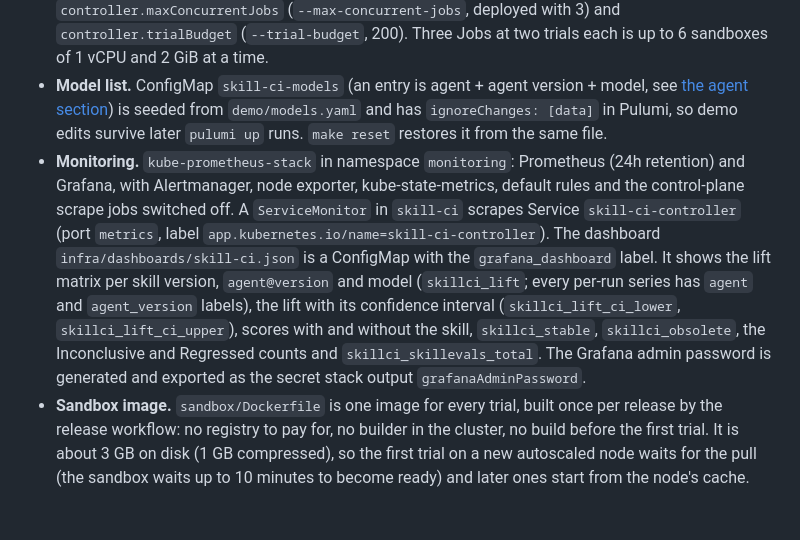
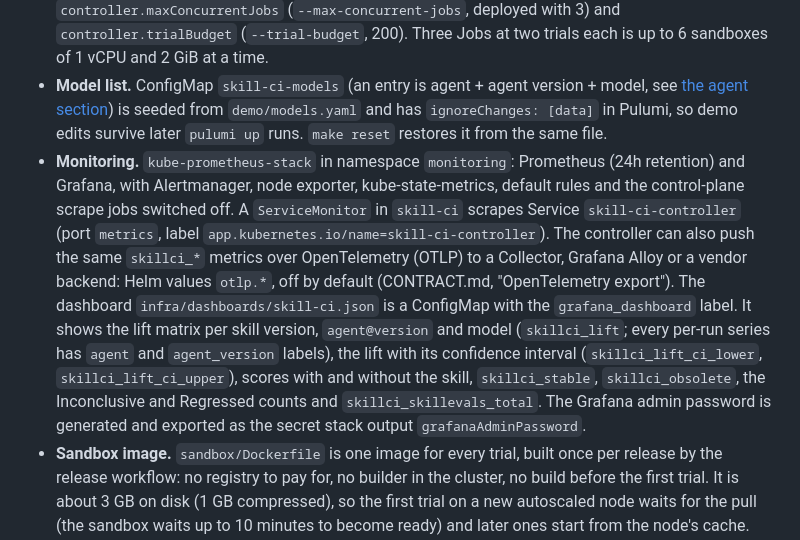
Before and after one commit to dirien/skill-ci, a Markdown page: README.md, the part around the change. GitHub-like rendering; blank space fills up the shorter version.

Commit message:
docs: describe the OpenTelemetry export

```diff
--- a/README.md
+++ b/README.md
@@ -173,7 +173,7 @@ The details and the flags are in [CONTRACT.md](CONTRACT.md).
 - **Toolbox.** Deployment `toolbox` has two containers: `oras` (pinned image, the `harbor-pull` secret at `/auth/config.json`) and `harbor-api` (curl with the admin password in its env). The scripts copy a skill directory in with `tar` over `kubectl exec` and run `oras push --plain-http --registry-config /auth/config.json`.
 - **Sandbox sizing.** Each trial runs in one Agent Sandbox. The runner image defaults are `SANDBOX_CPUS=1`, `SANDBOX_MEMORY_MB=2048` (per sandbox) and `TRIAL_CONCURRENCY=2` (trials at once per Job); `SANDBOX_NAMESPACE` and `SANDBOX_IMAGE` (the sandbox image of the runner's release) are set there too; the controller overrides `SANDBOX_IMAGE` from `--sandbox-image` (Helm `controller.sandboxImage`). Override them as env vars on the runner container (the manual Job in `runner/job.yaml` shows where). The controller caps the Jobs: Helm value `controller.maxConcurrentJobs` (`--max-concurrent-jobs`, deployed with 3) and `controller.trialBudget` (`--trial-budget`, 200). Three Jobs at two trials each is up to 6 sandboxes of 1 vCPU and 2 GiB at a time.
 - **Model list.** ConfigMap `skill-ci-models` (an entry is agent + agent version + model, see [the agent section](#agents-and-their-versions)) is seeded from `demo/models.yaml` and has `ignoreChanges: [data]` in Pulumi, so demo edits survive later `pulumi up` runs. `make reset` restores it from the same file.
-- **Monitoring.** `kube-prometheus-stack` in namespace `monitoring`: Prometheus (24h retention) and Grafana, with Alertmanager, node exporter, kube-state-metrics, default rules and the control-plane scrape jobs switched off. A `ServiceMonitor` in `skill-ci` scrapes Service `skill-ci-controller` (port `metrics`, label `app.kubernetes.io/name=skill-ci-controller`). The dashboard `infra/dashboards/skill-ci.json` is a ConfigMap with the `grafana_dashboard` label. It shows the lift matrix per skill version, `agent@version` and model (`skillci_lift`; every per-run series has `agent` and `agent_version` labels), the lift with its confidence interval (`skillci_lift_ci_lower`, `skillci_lift_ci_upper`), scores with and without the skill, `skillci_stable`, `skillci_obsolete`, the Inconclusive and Regressed counts and `skillci_skillevals_total`. The Grafana admin password is generated and exported as the secret stack output `grafanaAdminPassword`.
+- **Monitoring.** `kube-prometheus-stack` in namespace `monitoring`: Prometheus (24h retention) and Grafana, with Alertmanager, node exporter, kube-state-metrics, default rules and the control-plane scrape jobs switched off. A `ServiceMonitor` in `skill-ci` scrapes Service `skill-ci-controller` (port `metrics`, label `app.kubernetes.io/name=skill-ci-controller`). The controller can also push the same `skillci_*` metrics over OpenTelemetry (OTLP) to a Collector, Grafana Alloy or a vendor backend: Helm values `otlp.*`, off by default (CONTRACT.md, "OpenTelemetry export"). The dashboard `infra/dashboards/skill-ci.json` is a ConfigMap with the `grafana_dashboard` label. It shows the lift matrix per skill version, `agent@version` and model (`skillci_lift`; every per-run series has `agent` and `agent_version` labels), the lift with its confidence interval (`skillci_lift_ci_lower`, `skillci_lift_ci_upper`), scores with and without the skill, `skillci_stable`, `skillci_obsolete`, the Inconclusive and Regressed counts and `skillci_skillevals_total`. The Grafana admin password is generated and exported as the secret stack output `grafanaAdminPassword`.
 - **Sandbox image.** `sandbox/Dockerfile` is one image for every trial, built once per release by the release workflow: no registry to pay for, no builder in the cluster, no build before the first trial. It is about 3 GB on disk (1 GB compressed), so the first trial on a new autoscaled node waits for the pull (the sandbox waits up to 10 minutes to become ready) and later ones start from the node's cache. How it stands in for the per-task Dockerfiles, and what happens to a skill whose Dockerfile needs more, is in [CONTRACT.md](CONTRACT.md) ("Sandbox image").
 - **Cost.** There is no registry or builder to run: the images are public GHCR packages. Prometheus and Grafana run on the existing two nodes (requests of about 0.2 vCPU and 0.6 GiB in total). Live evals cost LLM tokens, see the cost guard flags in `CONTRACT.md`.
 
```
Also changed, not shown: CONTRACT.md (+17 -0 lines).
